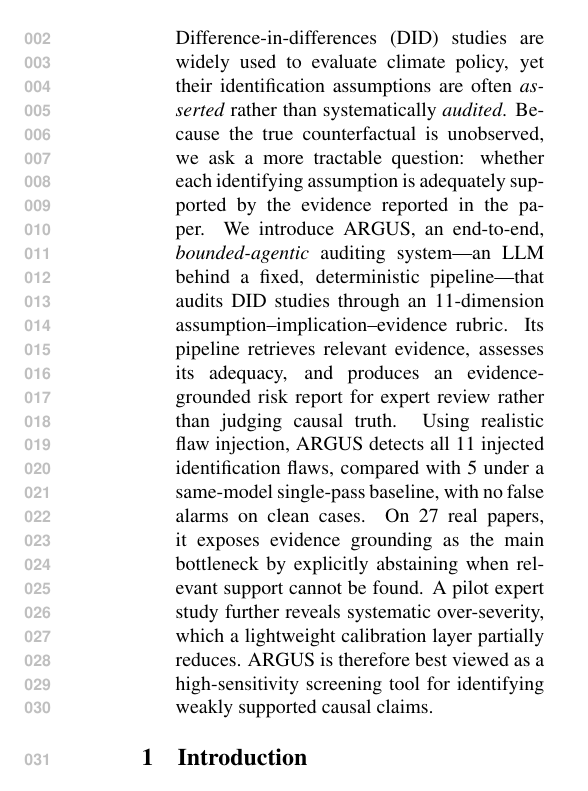
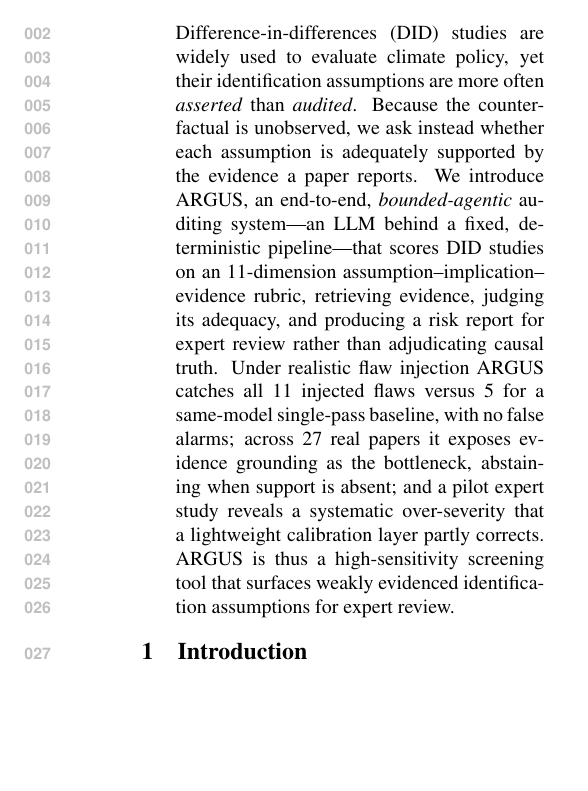
Before and after one commit to yonghongzhang-io/ARGUS, a LaTeX paper (paper_climatenlp/main.tex): part of one column of page 1 of 10, cut so that both start at the same text, the shorter picture padded with empty space. Compiled offline with pdfLaTeX.

Commit message:
Abstract: tighten (~155->~130 words) + fix last-sentence over-claim
Compress the three results into one semicolon-linked sentence; trim redundant
qualifiers. Fix the final sentence: 'screening tool for identifying weakly
supported causal claims' -> 'high-sensitivity screening tool that surfaces weakly
evidenced identification assumptions for expert review' (stays within the paper's
audit-identification-not-causal-truth boundary; no autonomy/reliability
over-claim). Compiles, no [?], still 8pp.

```diff
--- a/paper_climatenlp/main.tex
+++ b/paper_climatenlp/main.tex
@@ -26,24 +26,20 @@ Climate-Policy Causal Evaluations}
 
 \begin{abstract}
 Difference-in-differences (DID) studies are widely used to evaluate climate
-policy, yet their identification assumptions are often \emph{asserted} rather
-than systematically \emph{audited}. Because the true counterfactual is
-unobserved, we ask a more tractable question: whether each identifying
-assumption is adequately supported by the evidence reported in the paper.
-We introduce \sys{}, an end-to-end, \emph{bounded-agentic} auditing
-system---an LLM behind a fixed, deterministic pipeline---that audits DID studies
-through an 11-dimension assumption--implication--evidence rubric. Its pipeline
-retrieves relevant evidence, assesses its adequacy, and produces an
-evidence-grounded risk report for expert review rather than judging causal
-truth.
-Using realistic flaw injection, \sys{} detects all 11 injected identification
-flaws, compared with 5 under a same-model single-pass baseline, with no false
-alarms on clean cases. On 27 real papers, it exposes evidence grounding as the
-main bottleneck by explicitly abstaining when relevant support cannot be found.
-A pilot expert study further reveals systematic over-severity, which a
-lightweight calibration layer partially reduces. \sys{} is therefore best viewed
-as a high-sensitivity screening tool for identifying weakly supported causal
-claims.
+policy, yet their identification assumptions are more often \emph{asserted} than
+\emph{audited}. Because the counterfactual is unobserved, we ask instead whether
+each assumption is adequately supported by the evidence a paper reports. We
+introduce \sys{}, an end-to-end, \emph{bounded-agentic} auditing system---an LLM
+behind a fixed, deterministic pipeline---that scores DID studies on an
+11-dimension assumption--implication--evidence rubric, retrieving evidence,
+judging its adequacy, and producing a risk report for expert review rather than
+adjudicating causal truth. Under realistic flaw injection \sys{} catches all 11
+injected flaws versus 5 for a same-model single-pass baseline, with no false
+alarms; across 27 real papers it exposes evidence grounding as the bottleneck,
+abstaining when support is absent; and a pilot expert study reveals a systematic
+over-severity that a lightweight calibration layer partly corrects. \sys{} is
+thus a high-sensitivity screening tool that surfaces weakly evidenced
+identification assumptions for expert review.
 \end{abstract}
 
 \input{sections/introduction}
```
Also changed, not shown: paper_climatenlp/main.pdf.
